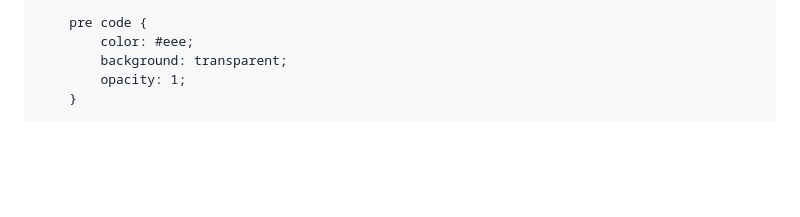
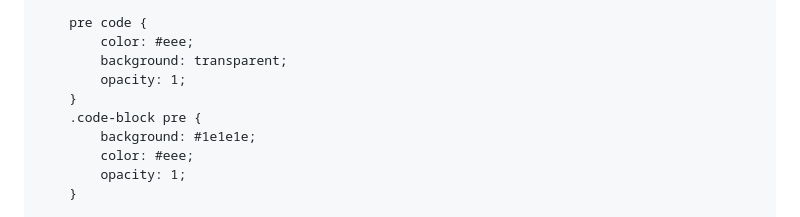
Before and after one commit to kwang9442/Data-Science-Portfolio, a Markdown page: projects/football_play_detection.md, the part around one of its changes. GitHub-like rendering; blank space fills up the shorter version.

```diff
--- a/projects/football_play_detection.md
+++ b/projects/football_play_detection.md
@@ -67,6 +67,11 @@
         pre code {
             color: #eee;
             background: transparent;
+            opacity: 1;
+        }
+        .code-block pre {
+            background: #1e1e1e;
+            color: #eee;
             opacity: 1;
         }
 
```
Also changed, not shown: other parts of projects/football_play_detection.md (+5 -3 lines).
